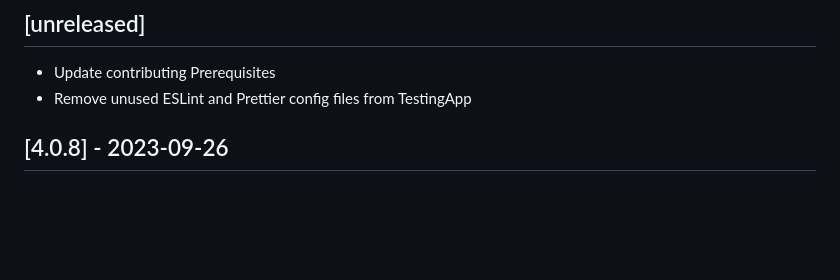
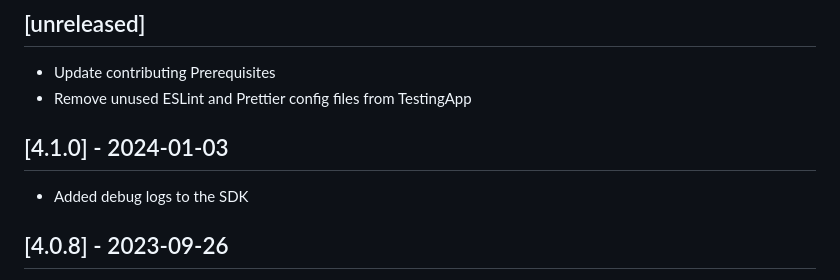
Before and after one commit to supertokens/supertokens-react-native, a Markdown page: CHANGELOG.md, the part around the change. GitHub-like rendering; blank space fills up the shorter version.

Commit message:
Update changelog

```diff
--- a/CHANGELOG.md
+++ b/CHANGELOG.md
@@ -7,6 +7,9 @@ and this project adheres to [Semantic Versioning](https://semver.org/spec/v2.0.0
 ## [unreleased]
 - Update contributing Prerequisites
 - Remove unused ESLint and Prettier config files from TestingApp
+
+## [4.1.0] - 2024-01-03
+- Added debug logs to the SDK
 
 ## [4.0.8] - 2023-09-26
 - use `URL` polyfill for `shouldDoInterceptionBasedOnUrl`: https://github.com/supertokens/supertokens-react-native/pull/111
```
